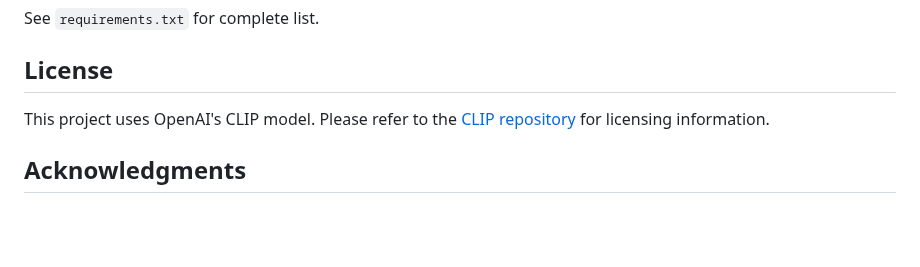
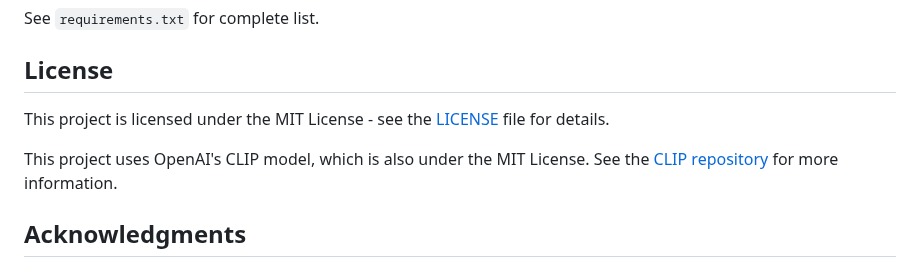
Before and after one commit to hz01/Text-to-Image-Retrieval, a Markdown page: README.md, the part around the change. Rendered like a GitHub page; blank space fills up the shorter version.

```diff
--- a/README.md
+++ b/README.md
@@ -265,7 +265,9 @@ See `requirements.txt` for complete list.
 
 ## License
 
-This project uses OpenAI's CLIP model. Please refer to the [CLIP repository](https://github.com/openai/CLIP) for licensing information.
+This project is licensed under the MIT License - see the [LICENSE](LICENSE) file for details.
+
+This project uses OpenAI's CLIP model, which is also under the MIT License. See the [CLIP repository](https://github.com/openai/CLIP) for more information.
 
 
 ## Acknowledgments
```
